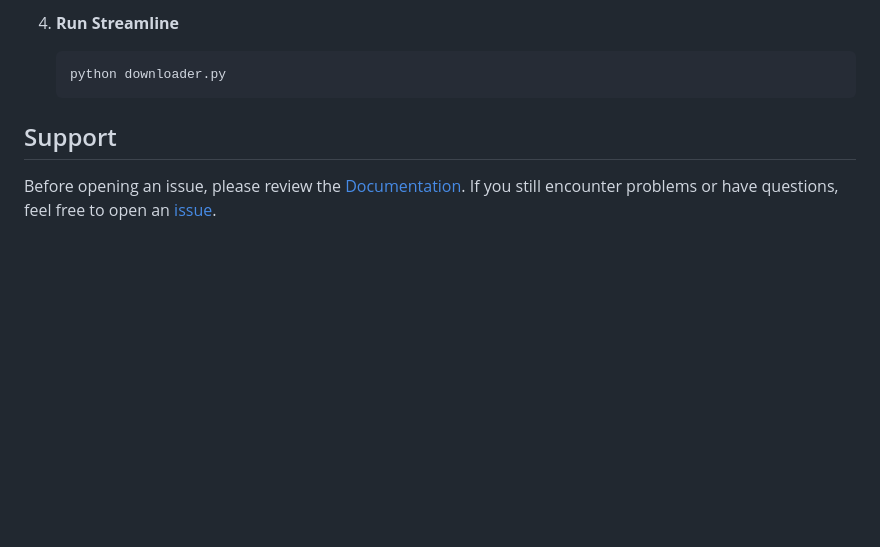
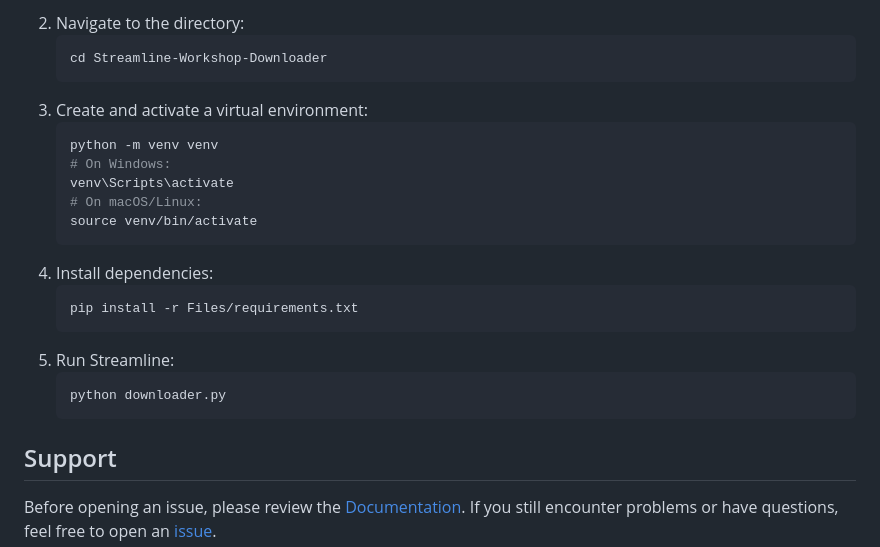
Before and after one commit to dane-9/Streamline-Workshop-Downloader, a Markdown page: README.md, the part around one of its changes. Rendered like a GitHub page; blank space fills up the shorter version.

````diff
--- a/README.md
+++ b/README.md
@@ -52,7 +45,21 @@
    ```
-
-4. **Run Streamline**
-
+2. Navigate to the directory:
+   ```bash
+   cd Streamline-Workshop-Downloader
+   ```
+3. Create and activate a virtual environment:
+   ```bash
+   python -m venv venv
+   # On Windows:
+   venv\Scripts\activate
+   # On macOS/Linux:
+   source venv/bin/activate
+   ```
+4. Install dependencies:
+   ```bash
+   pip install -r Files/requirements.txt
+   ```
+5. Run Streamline:
    ```bash
    python downloader.py
    ```
````
Also changed, not shown: other parts of README.md (+27 -34 lines).
